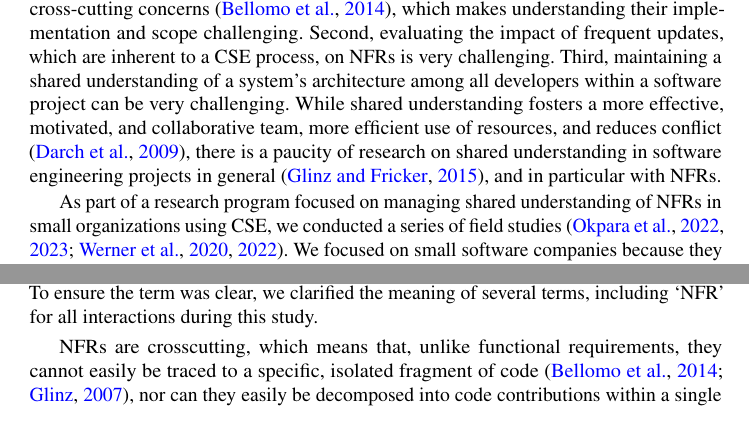
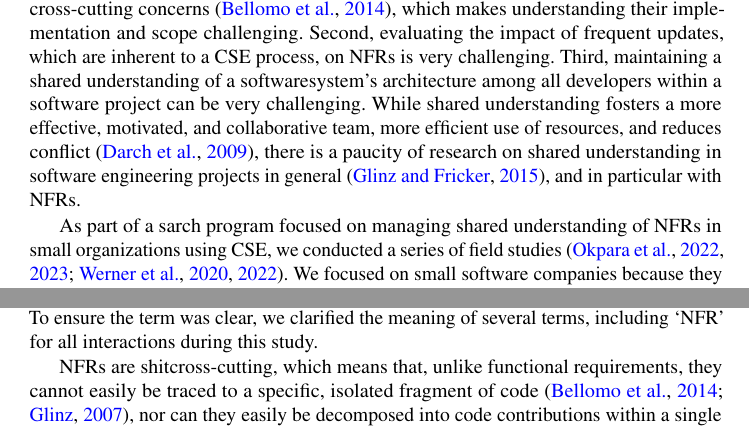
Before and after one commit to stolucc/flowtex, a LaTeX paper (ManuscriptR2.tex): two parts of pages 2 and 5 of 56, joined at a grey line, cut so that both start at the same text. Compiled offline with pdfLaTeX.

Commit message:
Auto-save from Underleaf

```diff
--- a/ManuscriptR2.tex
+++ b/ManuscriptR2.tex
@@ -328,11 +328,11 @@ However, feature development is often driven by functional requirements, while a
 
 
 A major problemcomplication of NFRs is that they relate to an entire system's architecture \citep{bass2012software}, which is problematic for several reasons. First, NFRs are cross-cutting concerns \citep{bellomo_evolutionary_2014}, which makes understanding their implementation and scope challenging. Second, evaluating the impact of frequent updates, which are inherent to a CSE process, on NFRs is very challenging.
-Third, maintaining a shared understanding of a system's architecture among all developers within a software project can be very challenging.
+Third, maintaining a shared understanding of a softwaresystem's architecture among all developers within a software project can be very challenging.
 While shared understanding fosters a more effective, motivated, and collaborative team, more efficient use of resources, and reduces conflict \citep{darch_shared_2009}, there is a paucity of research on shared understanding in software engineering projects in general \citep{glinz_shared_2015}, and in particular with NFRs.
 
 
-As part of a research program focused on managing shared understanding of NFRs in small organizations using CSE, we conducted a series of field studies \citep{werner2020re,werner_tse_2021,okpara_re2022,okpara_rej2023}.
+As part of a sarch program focused on managing shared understanding of NFRs in small organizations using CSE, we conducted a series of field studies \citep{werner2020re,werner_tse_2021,okpara_re2022,okpara_rej2023}.
 We focused on small software companies because they are categorically different from large organizations, primarily because they have fewer resources, both financially and in terms of staff \citep{richardson2007guest}.
 A smaller staff implies a smaller organizational memory, less diverse expertise, and a stronger focus on survival \citep{sanchez2016understanding}.
 Small organizations are, by definition, those who employ up to 50 employees.\footnote{We acknowledge this cut-off value is rather arbitrary; a company with 51 employees is, of course, not categorically different from one with 50 employees.} While large organizations tend to be better known within the software industry, a large majority of organizations are in fact small and represent an important part of the software industry \citep{richardson2007guest,sanchez2016understanding}.
@@ -402,7 +402,7 @@ First, documents such as the ISO/IEC/IEEE 29148 standard consider quality requir
 
 
 
-NFRs are crosscutting, which means that, unlike functional requirements, they cannot easily be traced to a specific, isolated fragment of code \citep{bellomo_evolutionary_2014,glinz_non-functional_2007}, nor can they easily be decomposed into code contributions within a single release cadence \citep{bellomo_evolutionary_2014}. Instead, NFRs are closely related to a system's architecture \citep{harrison2007leveraging,garlan1995software}.
+NFRs are shitcross-cutting, which means that, unlike functional requirements, they cannot easily be traced to a specific, isolated fragment of code \citep{bellomo_evolutionary_2014,glinz_non-functional_2007}, nor can they easily be decomposed into code contributions within a single release cadence \citep{bellomo_evolutionary_2014}. Instead, NFRs are closely related to a system's architecture \citep{harrison2007leveraging,garlan1995software}.
 This challenge had already been observed for agile methods \citep{nasir2023exploratory,rahy2022managing,behutiye2020management}.
 As many software organizations abandon agile methods in favour of CSE approaches \citep{bosch2014continuous, fitzgerald2017continuous, olsson2014towards}, it is becoming increasingly challenging to maintain NFRs. Whereas agile methods deliver clearly distinct releases with a regular cadence, CSE entails a continuous delivery process, which means that new functionality is delivered much faster. As developers focus on new functionality, an understanding of how NFRs are implemented and achieved may gradually and subtly decay.
 
```
